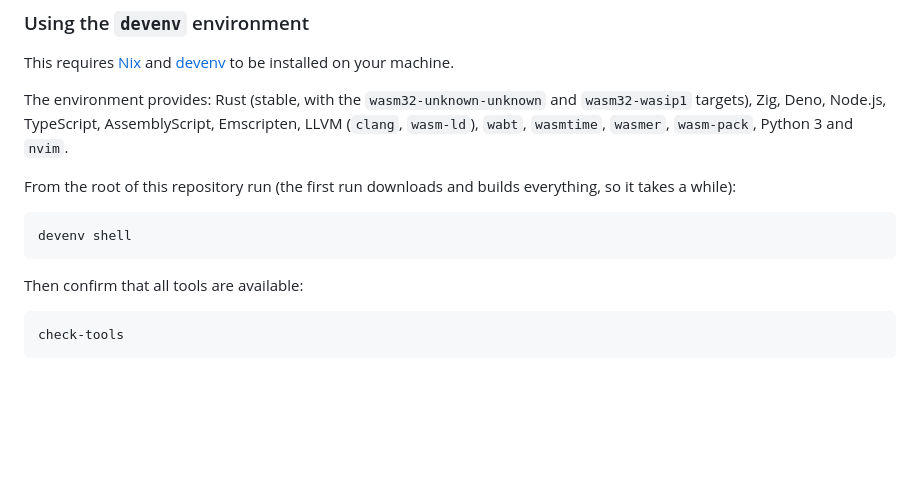
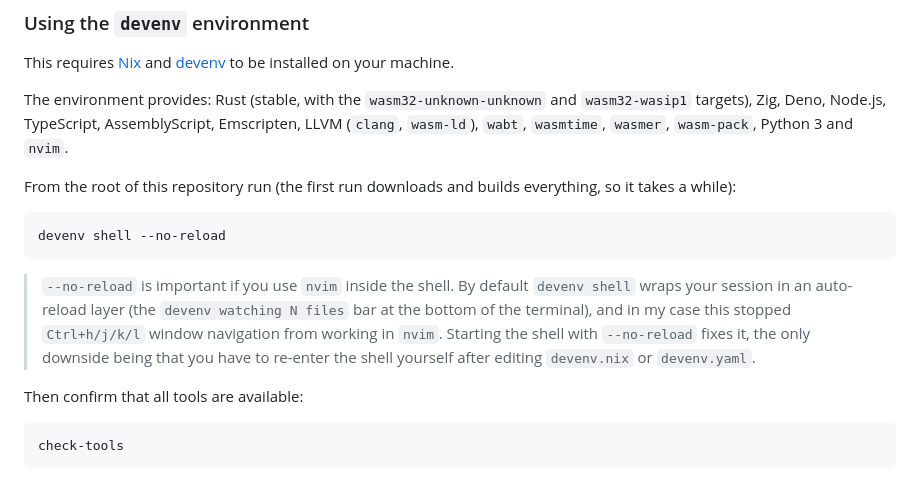
Before and after one commit to vasigorc/wasm_definitive_guide, a Markdown page: README.md, the part around the change. Rendered like a GitHub page; blank space fills up the shorter version.

Commit message:
docs: [devenv] Documented --no-reload for nvim window navigation

````diff
--- a/README.md
+++ b/README.md
@@ -21,8 +21,13 @@ AssemblyScript, Emscripten, LLVM (`clang`, `wasm-ld`), `wabt`, `wasmtime`, `wasm
 From the root of this repository run (the first run downloads and builds everything, so it takes a while):
 
 ```shell
-devenv shell
+devenv shell --no-reload
 ```
+
+> `--no-reload` is important if you use `nvim` inside the shell. By default `devenv shell` wraps your session in an auto-reload
+> layer (the `devenv watching N files` bar at the bottom of the terminal), and in my case this stopped `Ctrl+h/j/k/l` window navigation
+> from working in `nvim`. Starting the shell with `--no-reload` fixes it, the only downside being that you have to re-enter the
+> shell yourself after editing `devenv.nix` or `devenv.yaml`.
 
 Then confirm that all tools are available:
 
````
